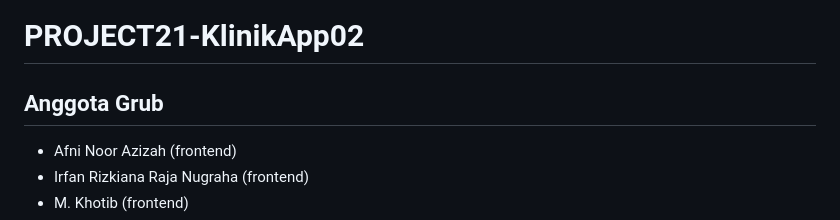
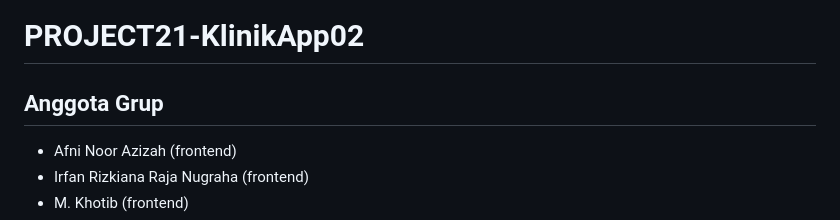
Before and after one commit to irfanrrn/Project-AppKlinik, a Markdown page: README.md, the part around the change. Rendered like a GitHub page.

```diff
--- a/README.md
+++ b/README.md
@@ -1,6 +1,6 @@
 # PROJECT21-KlinikApp02
 
-## Anggota Grub
+## Anggota Grup
 - Afni Noor Azizah (frontend)
 - Irfan Rizkiana Raja Nugraha (frontend)
 - M. Khotib (frontend)
```
